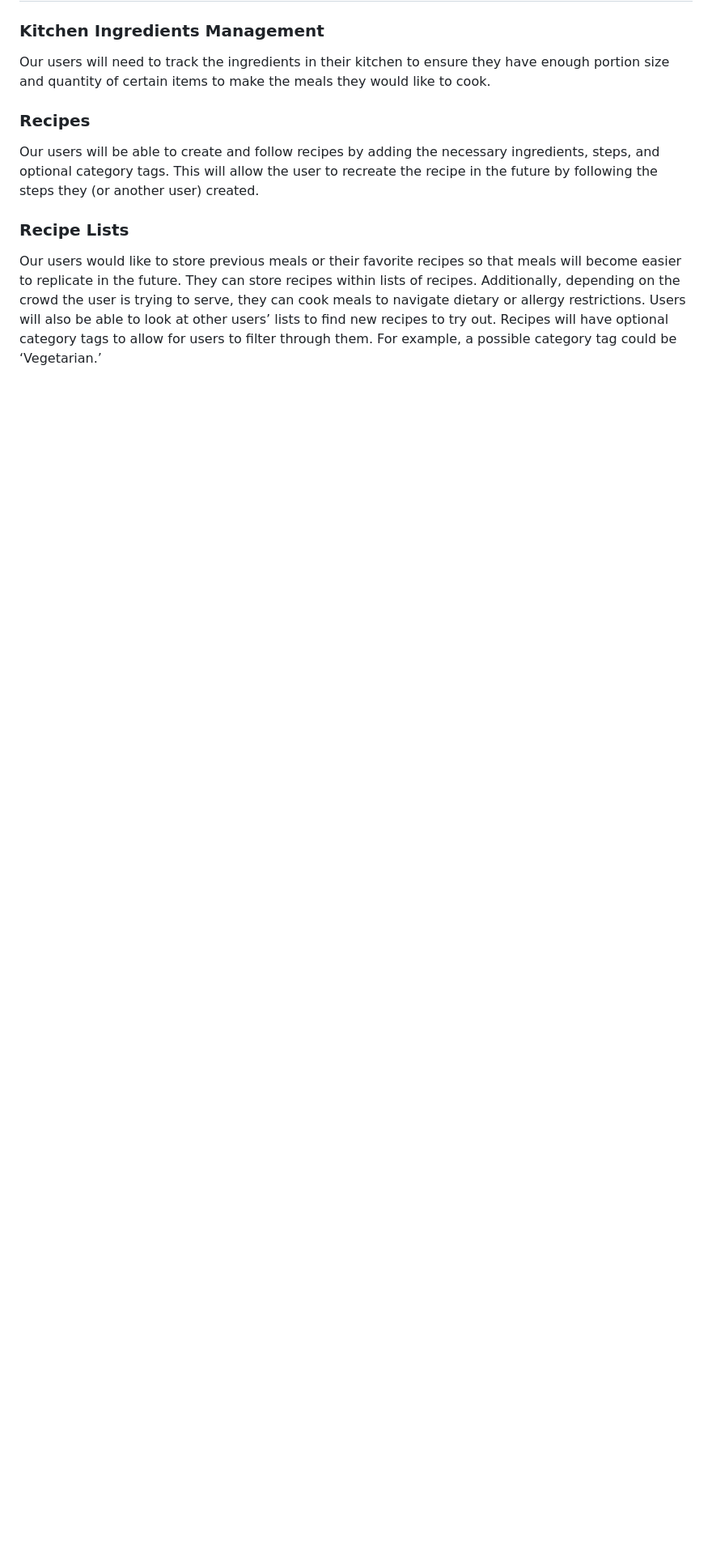
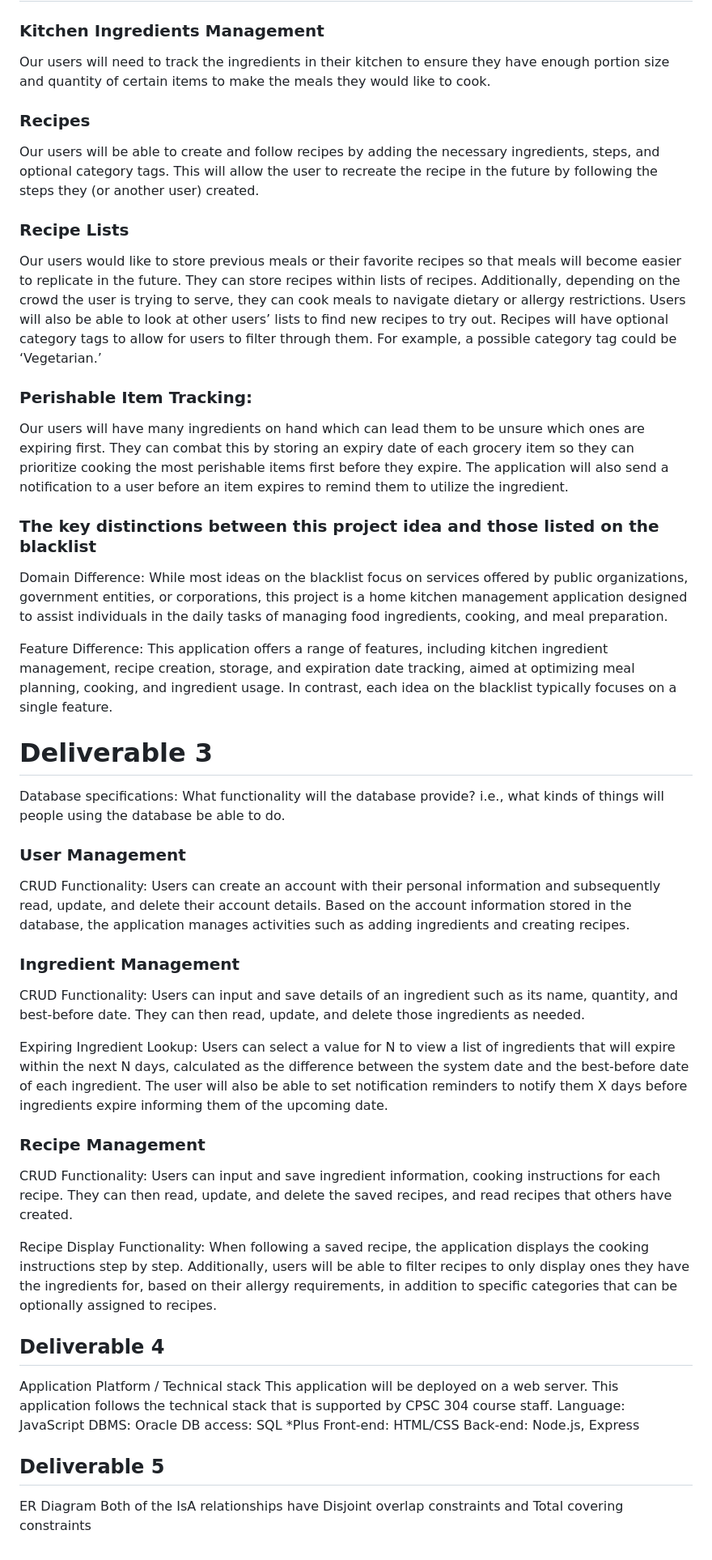
Before and after one commit to GagenvirGill/Fridge_Find_Fullstack, a Markdown page: README.md, the part around the change printed below. Shown: that part at 81% size. Rendered like a GitHub page; blank space fills up the shorter version.

```diff
--- a/README.md
+++ b/README.md
@@ -92,3 +57,48 @@ Our users will be able to create and follow recipes by adding the necessary ingr
 
 ### Recipe Lists
 Our users would like to store previous meals or their favorite recipes so that meals will become easier to replicate in the future. They can store recipes within lists of recipes. Additionally, depending on the crowd the user is trying to serve, they can cook meals to navigate dietary or allergy restrictions. Users will also be able to look at other users’ lists to find new recipes to try out. Recipes will have optional category tags to allow for users to filter through them. For example, a possible category tag could be ‘Vegetarian.’
+
+### Perishable Item Tracking:
+Our users will have many ingredients on hand which can lead them to be unsure which ones are expiring first. They can combat this by storing an expiry date of each grocery item so they can prioritize cooking the most perishable items first before they expire. The application will also send a notification to a user before an item expires to remind them to utilize the ingredient.
+
+### The key distinctions between this project idea and those listed on the blacklist
+Domain Difference:
+While most ideas on the blacklist focus on services offered by public organizations, government entities, or corporations, this project is a home kitchen management application designed to assist individuals in the daily tasks of managing food ingredients, cooking, and meal preparation.
+
+Feature Difference:
+This application offers a range of features, including kitchen ingredient management, recipe creation, storage, and expiration date tracking, aimed at optimizing meal planning, cooking, and ingredient usage. In contrast, each idea on the blacklist typically focuses on a single feature.
+
+# Deliverable 3
+Database specifications: What functionality will the database provide? i.e., what kinds of things will people using the database be able to do.
+
+### User Management
+CRUD Functionality:
+Users can create an account with their personal information and subsequently read, update, and delete their account details. Based on the account information stored in the database, the application manages activities such as adding ingredients and creating recipes.
+
+### Ingredient Management
+CRUD Functionality:
+Users can input and save details of an ingredient such as its name, quantity, and best-before date. They can then read, update, and delete those ingredients as needed.
+
+Expiring Ingredient Lookup:
+Users can select a value for N to view a list of ingredients that will expire within the next N days, calculated as the difference between the system date and the best-before date of each ingredient. The user will also be able to set notification reminders to notify them X days before ingredients expire informing them of the upcoming date.
+
+### Recipe Management
+CRUD Functionality:
+Users can input and save ingredient information, cooking instructions for each recipe. They can then read, update, and delete the saved recipes, and read recipes that others have created.
+
+Recipe Display Functionality:
+When following a saved recipe, the application displays the cooking instructions step by step. Additionally, users will be able to filter recipes to only display ones they have the ingredients for, based on their allergy requirements, in addition to specific categories that can be optionally assigned to recipes.
+
+## Deliverable 4
+Application Platform / Technical stack
+This application will be deployed on a web server.
+This application follows the technical stack that is supported by CPSC 304 course staff.
+Language: JavaScript
+DBMS: Oracle
+DB access: SQL *Plus
+Front-end: HTML/CSS
+Back-end: Node.js, Express
+
+## Deliverable 5
+ER Diagram
+Both of the IsA relationships have Disjoint overlap constraints and Total covering constraints
```
Also changed, not shown: other parts of README.md (+5 -40 lines).
